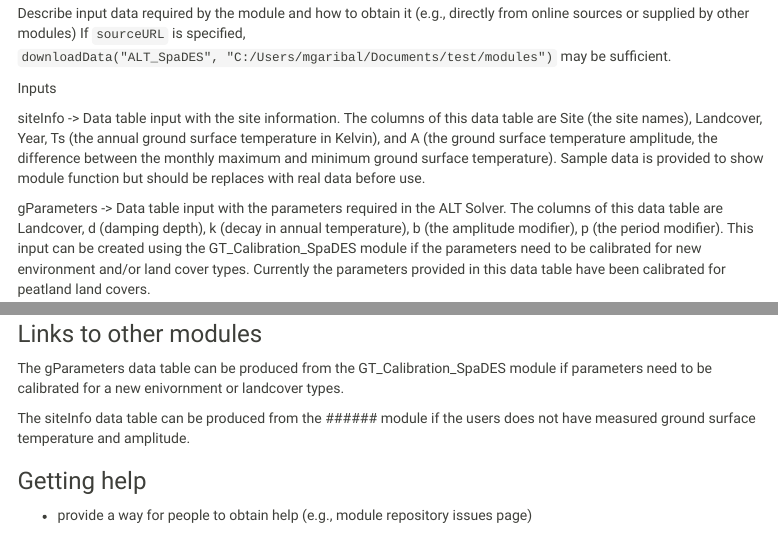
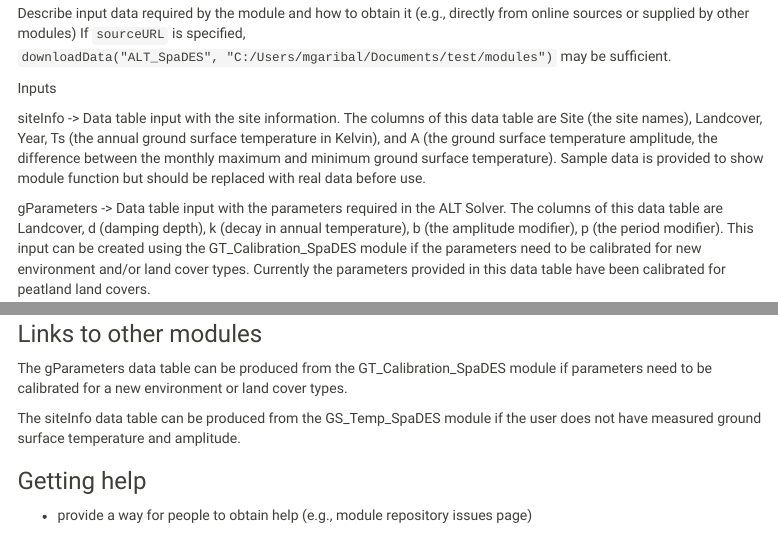
Before and after one commit to MadeleineGaribaldi/ALT_SpaDES, an R Markdown document (ALT_SpaDES.Rmd): the page in a window 1100 px wide, from 1140 px down, and a second part further down, joined at a grey line. Rendered offline with R 4.5, knitr and Pandoc, with nearby package versions; some code elsewhere in the file could not run offline; a font, style sheet, LaTeX package, included part or bibliography that could not be used is replaced or left out; menus at the side of the page are left out.

Commit message:
Updated documentation

```diff
--- a/ALT_SpaDES.Rmd
+++ b/ALT_SpaDES.Rmd
@@ -80,7 +80,7 @@ Describe input data required by the module and how to obtain it (e.g., directly
 
 Inputs
 
-siteInfo -> Data table input with the site information. The columns of this data table are Site (the site names), Landcover, Year, Ts (the annual ground surface temperature in Kelvin), and A (the ground surface temperature amplitude, the difference between the monthly maximum and minimum ground surface temperature). Sample data is provided to show module function but should be replaces with real data before use.
+siteInfo -> Data table input with the site information. The columns of this data table are Site (the site names), Landcover, Year, Ts (the annual ground surface temperature in Kelvin), and A (the ground surface temperature amplitude, the difference between the monthly maximum and minimum ground surface temperature). Sample data is provided to show module function but should be replaced with real data before use.
 
 gParameters -> Data table input with the parameters required in the ALT Solver. The columns of this data table are Landcover, d (damping depth), k (decay in annual temperature), b (the amplitude modifier), p (the period modifier). This input can be created using the GT_Calibration_SpaDES module if the parameters need to be calibrated for new environment and/or land cover types. Currently the parameters provided in this data table have been calibrated for peatland land covers.
 
@@ -129,9 +129,9 @@ knitr::kable(df_outputs, caption = "List of (ref:ALT_SpaDES) outputs and their d
 
 ### Links to other modules
 
-The gParameters data table can be produced from the GT_Calibration_SpaDES module if parameters need to be calibrated for a new enivornment or landcover types.
+The gParameters data table can be produced from the GT_Calibration_SpaDES module if parameters need to be calibrated for a new environment or land cover types.
 
-The siteInfo data table can be produced from the ###### module if the users does not have measured ground surface temperature and amplitude.
+The siteInfo data table can be produced from the GS_Temp_SpaDES module if the user does not have measured ground surface temperature and amplitude.
 
 ### Getting help
 
```
Also changed, not shown: ALT_SpaDES.R (+1 -15 lines).
